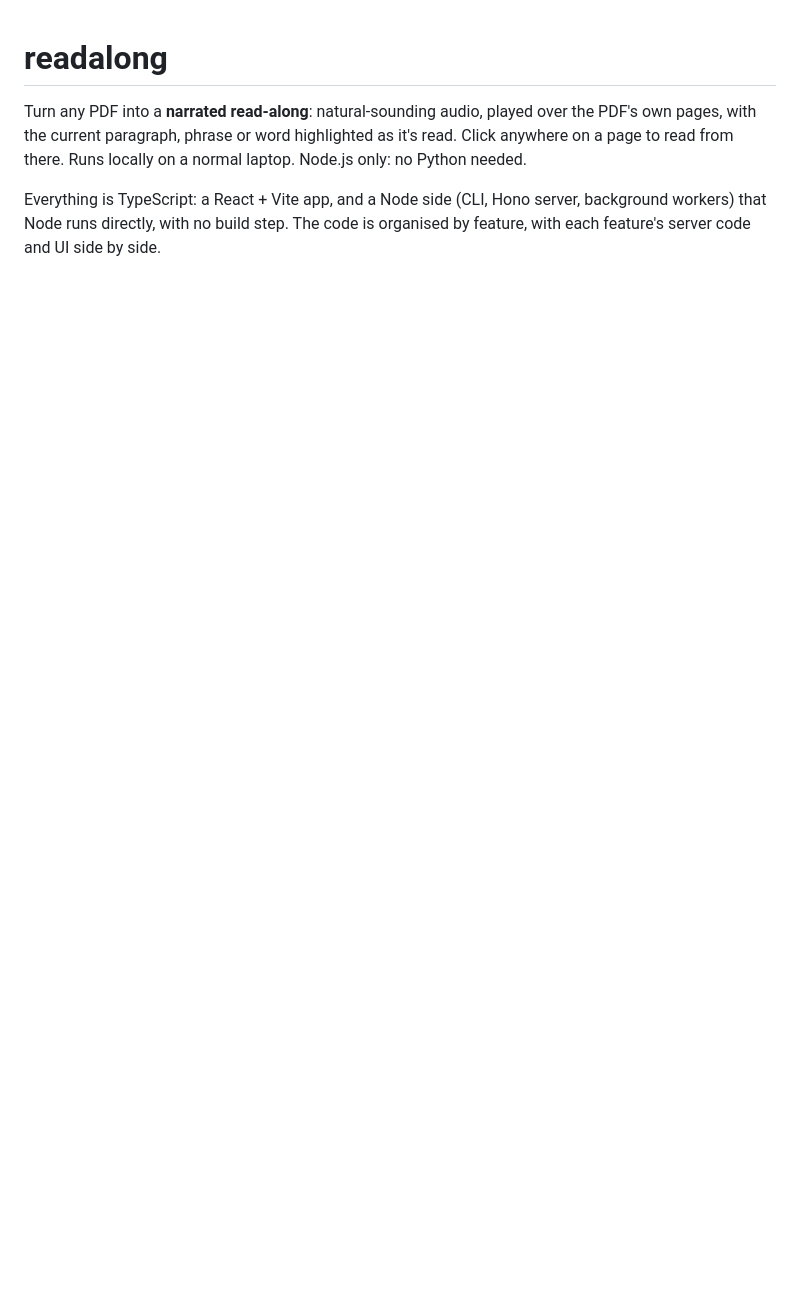
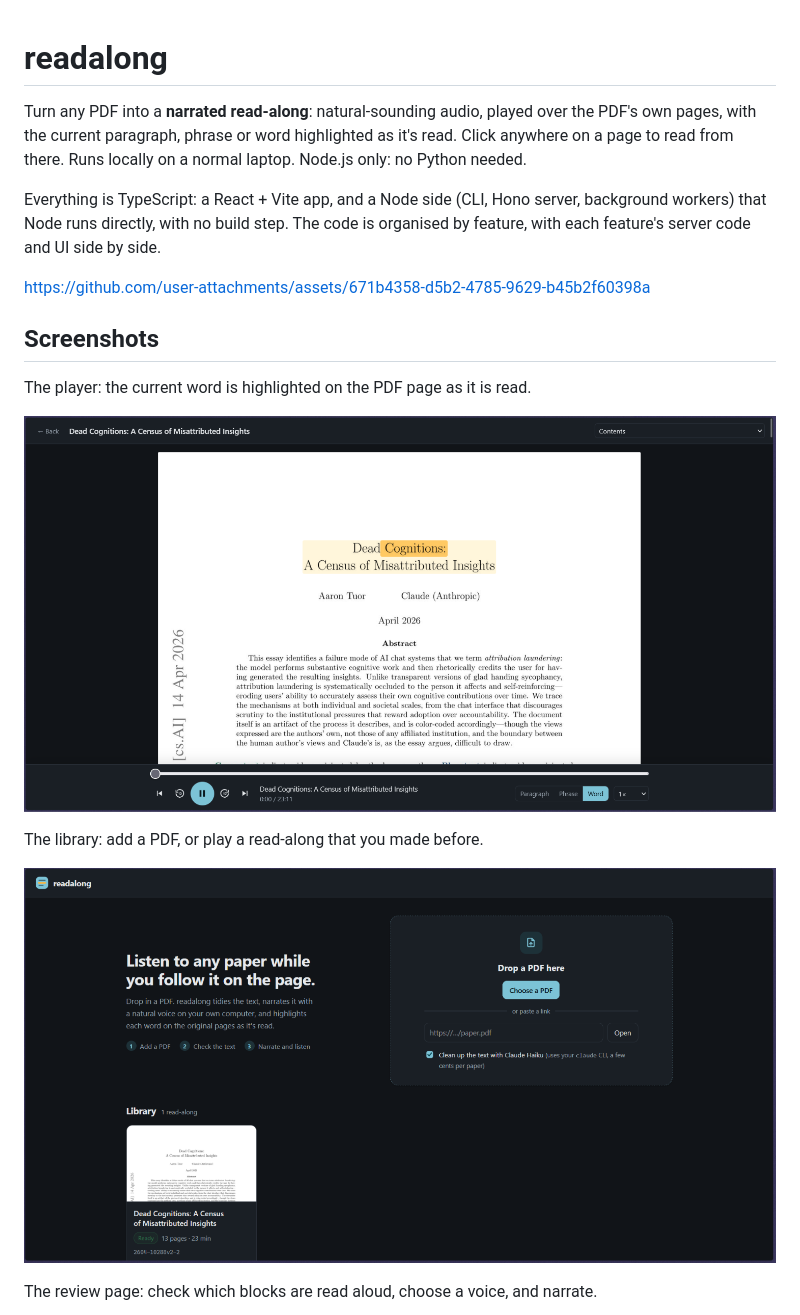
Before and after one commit to nitan-jana/readalong, a Markdown page: README.md, the part around one of its changes. Rendered like a GitHub page; pictures changed too: docs/screenshots/library.png (added), docs/screenshots/player.png (added); blank space fills up the shorter version.

```diff
--- a/README.md
+++ b/README.md
@@ -7,3 +7,18 @@ read from there. Runs locally on a normal laptop. Node.js only: no Python needed
 Everything is TypeScript: a React + Vite app, and a Node side (CLI, Hono server, background workers)
 that Node runs directly, with no build step. The code is organised by feature, with each feature's
 server code and UI side by side.
+
+https://github.com/user-attachments/assets/671b4358-d5b2-4785-9629-b45b2f60398a
+
+## Screenshots
+
+The player: the current word is highlighted on the PDF page as it is read.
+
+![The player, with the current word highlighted on the PDF page](docs/screenshots/player.png)
+
+The library: add a PDF, or play a read-along that you made before.
+
+![Library page](docs/screenshots/library.png)
+
+The review page: check which blocks are read aloud, choose a voice, and narrate.
+
```
Also changed, not shown: other parts of README.md (+9 -0 lines), docs/screenshots/review.png (added), docs/screenshots/share-to-phone.png (added), docs/screenshots/terminal.png (added).
